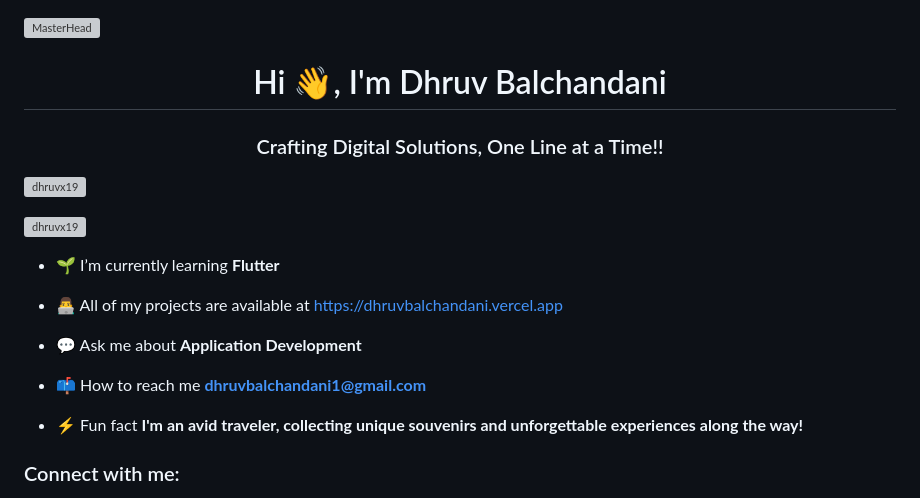
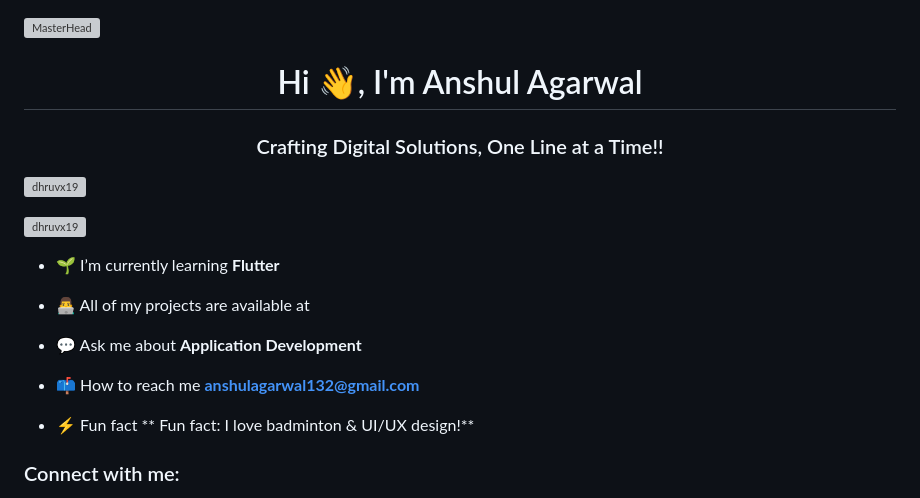
Before and after one commit to GetAnshulAgarwal/GetAnshulAgarwal, a Markdown page: ReadMe.md, the part around one of its changes. Drawn GitHub-style; grey boxes are pictures that could not be loaded.

```diff
--- a/ReadMe.md
+++ b/ReadMe.md
@@ -1,5 +1,5 @@
 [![MasterHead](https://user-images.githubusercontent.com/61475220/96919833-f701bb80-14c9-11eb-8eea-1c46ba92b906.jpg)](https://github.com/dhruvx19)
-<h1 align="center">Hi 👋, I'm Dhruv Balchandani</h1>
+<h1 align="center">Hi 👋, I'm Anshul Agarwal</h1>
 <h3 align="center">Crafting Digital Solutions, One Line at a Time!!</h3>
 
 <p align="left"> <img src="https://komarev.com/ghpvc/?username=dhruvx19&label=Profile%20views&color=0e75b6&style=flat" alt="dhruvx19" /> </p>
@@ -8,13 +8,13 @@
 
 - 🌱 I’m currently learning **Flutter**
 
-- 👨‍💻 All of my projects are available at [https://dhruvbalchandani.vercel.app](https://dhruvbalchandani.tech)
+- 👨‍💻 All of my projects are available at
 
 - 💬 Ask me about **Application Development**
 
-- 📫 How to reach me **dhruvbalchandani1@gmail.com**
+- 📫 How to reach me **anshulagarwal132@gmail.com**
 
-- ⚡ Fun fact **I'm an avid traveler, collecting unique souvenirs and unforgettable experiences along the way!**
+- ⚡ Fun fact  ** Fun fact: I love badminton & UI/UX design!**
 
 <h3 align="left">Connect with me:</h3>
 <p align="left">
```
Also changed, not shown: other parts of ReadMe.md (+4 -6 lines).
